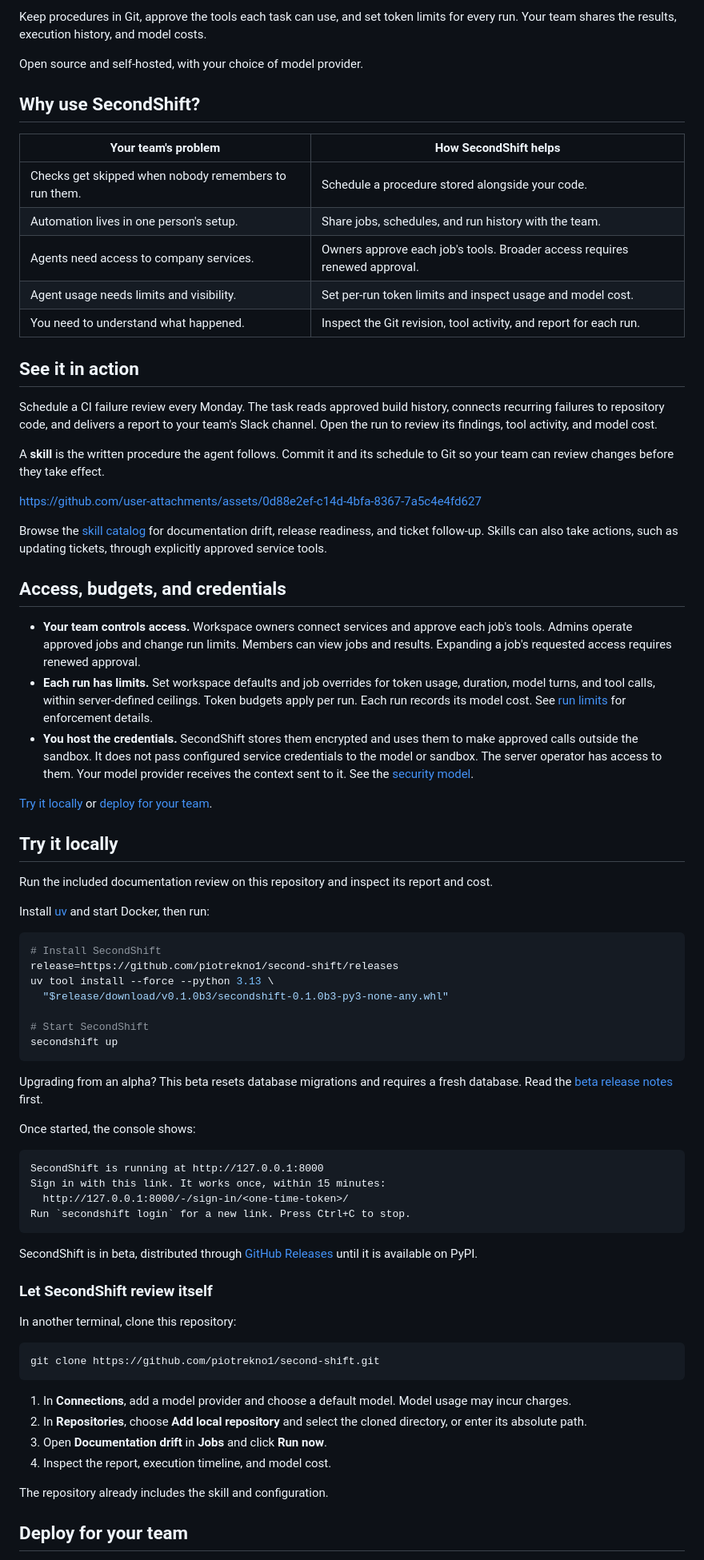
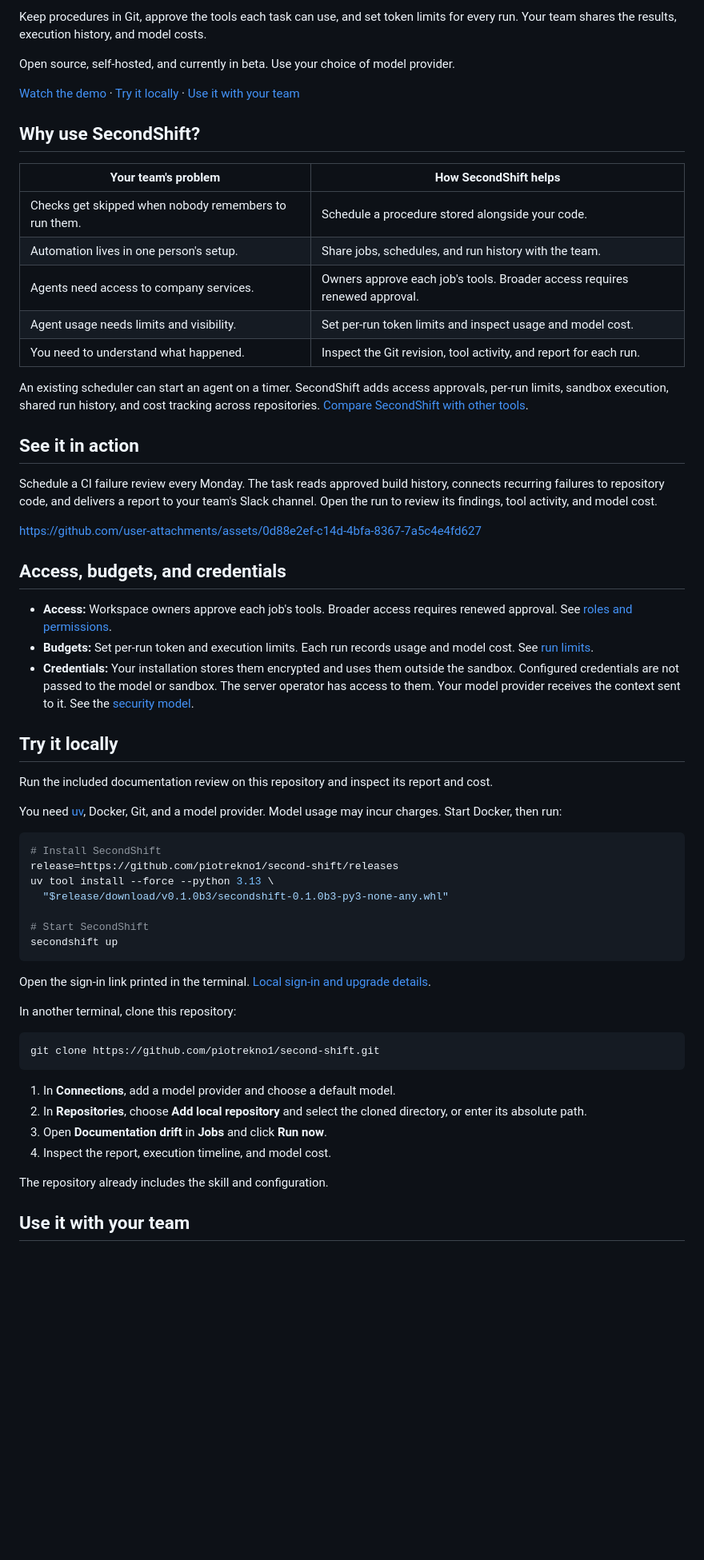
Before and after one commit to piotrekno1/second-shift, a Markdown page: README.md, the part around one of its changes. Shown at 80% size. Drawn GitHub-style; blank space fills up the shorter version.

Commit message:
Shorten README evaluation path and move setup details to docs

````diff
--- a/README.md
+++ b/README.md
@@ -14,7 +14,10 @@ investigate CI failures, check release readiness, and find documentation drift.
 Keep procedures in Git, approve the tools each task can use, and set token limits
 for every run. Your team shares the results, execution history, and model costs.
 
-Open source and self-hosted, with your choice of model provider.
+Open source, self-hosted, and currently in beta. Use your choice of model provider.
+
+[Watch the demo](#see-it-in-action) · [Try it locally](#try-it-locally) ·
+[Use it with your team](#use-it-with-your-team)
 
 ## Why use SecondShift?
 
@@ -26,6 +29,11 @@ Open source and self-hosted, with your choice of model provider.
 | Agent usage needs limits and visibility. | Set per-run token limits and inspect usage and model cost. |
 | You need to understand what happened. | Inspect the Git revision, tool activity, and report for each run. |
 
+An existing scheduler can start an agent on a timer. SecondShift adds access
+approvals, per-run limits, sandbox execution, shared run history, and cost
+tracking across repositories.
+[Compare SecondShift with other tools](docs/comparisons.md).
+
 ## See it in action
 
 Schedule a CI failure review every Monday. The task reads approved
@@ -33,40 +41,26 @@ build history, connects recurring failures to repository code, and delivers a
 report to your team's Slack channel. Open the run to review its findings, tool
 activity, and model cost.
 
-A **skill** is the written procedure the agent follows. Commit it and its
-schedule to Git so your team can review changes before they take effect.
-
 https://github.com/user-attachments/assets/0d88e2ef-c14d-4bfa-8367-7a5c4e4fd627
-
-Browse the [skill catalog](examples/README.md) for documentation
-drift, release readiness, and ticket follow-up. Skills can also take actions,
-such as updating tickets, through explicitly approved service tools.
 
 ## Access, budgets, and credentials
 
-- **Your team controls access.** Workspace owners connect services and approve
-  each job's tools. Admins operate approved jobs and change run limits. Members
-  can view jobs and results. Expanding a job's requested access requires renewed
-  approval.
-- **Each run has limits.** Set workspace defaults and job overrides for token
-  usage, duration, model turns, and tool calls, within server-defined ceilings.
-  Token budgets apply per run. Each run records its model cost. See
-  [run limits](docs/self-hosting.md) for enforcement details.
-- **You host the credentials.** SecondShift stores them encrypted and uses them
-  to make approved calls outside the sandbox. It does not pass configured service
-  credentials to the model or sandbox. The server operator has access to them.
-  Your model provider receives the context sent to it. See the
-  [security model](docs/security-model.md).
-
-[Try it locally](#try-it-locally) or [deploy for your team](#deploy-for-your-team).
+- **Access:** Workspace owners approve each job's tools. Broader access requires
+  renewed approval. See [roles and permissions](docs/self-hosting.md#who-controls-what).
+- **Budgets:** Set per-run token and execution limits. Each run records usage and
+  model cost. See [run limits](docs/self-hosting.md#run-limits).
+- **Credentials:** Your installation stores them encrypted and uses them outside
+  the sandbox. Configured credentials are not passed to the model or sandbox.
+  The server operator has access to them. Your model provider receives the context
+  sent to it. See the [security model](docs/security-model.md).
 
 ## Try it locally
 
 Run the included documentation review on this repository and inspect its report
 and cost.
 
-Install [uv](https://docs.astral.sh/uv/getting-started/installation/) and start
-Docker, then run:
+You need [uv](https://docs.astral.sh/uv/getting-started/installation/), Docker,
+Git, and a model provider. Model usage may incur charges. Start Docker, then run:
 
 ```bash
 # Install SecondShift
@@ -78,23 +72,8 @@ uv tool install --force --python 3.13 \
 secondshift up
 ```
 
-Upgrading from an alpha? This beta resets database migrations and requires a
-fresh database. Read the [beta release notes](docs/releases/0.1.0b3.md) first.
-
-Once started, the console shows:
-
-```text
-SecondShift is running at http://127.0.0.1:8000
-Sign in with this link. It works once, within 15 minutes:
-  http://127.0.0.1:8000/-/sign-in/<one-time-token>/
-Run `secondshift login` for a new link. Press Ctrl+C to stop.
-```
-
-SecondShift is in beta, distributed through
-[GitHub Releases](https://github.com/piotrekno1/second-shift/releases) until it is
-available on PyPI.
-
-### Let SecondShift review itself
+Open the sign-in link printed in the terminal.
+[Local sign-in and upgrade details](docs/self-hosting.md#local-trial).
 
 In another terminal, clone this repository:
 
@@ -102,8 +81,7 @@ In another terminal, clone this repository:
 git clone https://github.com/piotrekno1/second-shift.git
 ```
 
-1. In **Connections**, add a model provider and choose a default model. Model
-   usage may incur charges.
+1. In **Connections**, add a model provider and choose a default model.
 2. In **Repositories**, choose **Add local repository** and select the cloned
    directory, or enter its absolute path.
 3. Open **Documentation drift** in **Jobs** and click **Run now**.
@@ -111,6 +89,6 @@ git clone https://github.com/piotrekno1/second-shift.git
 
 The repository already includes the skill and configuration.
 
-## Deploy for your team
+## Use it with your team
 
 For a shared installation on a Linux server, follow the
````
Also changed, not shown: other parts of README.md (+15 -68 lines), docs/engineering-tasks.md (+10 -0 lines), docs/self-hosting.md (+43 -1 lines).
